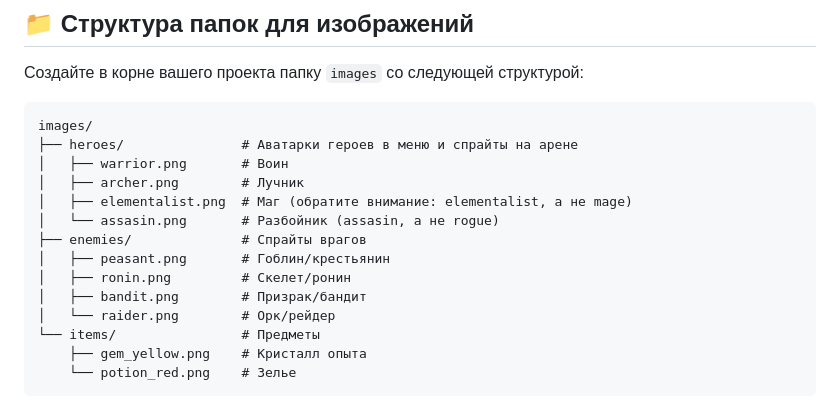
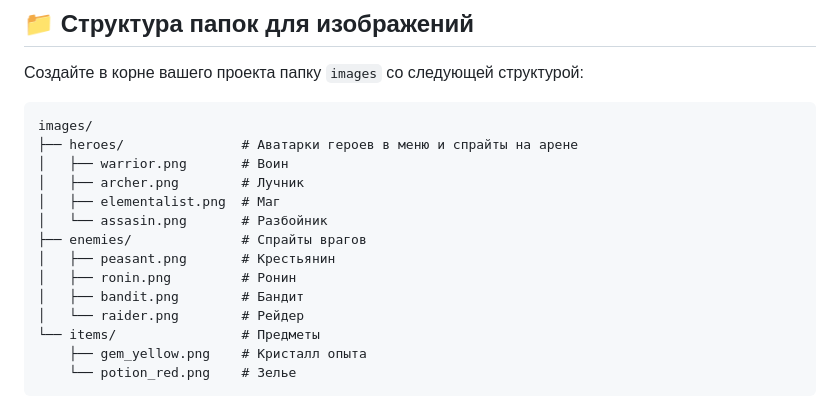
Before and after one commit to Gabryelf/Survivor-Game, a Markdown page: README.md, the part around the change. Rendered like a GitHub page.

```diff
--- a/README.md
+++ b/README.md
@@ -74,13 +74,13 @@ images/
 ├── heroes/               # Аватарки героев в меню и спрайты на арене
 │   ├── warrior.png       # Воин
 │   ├── archer.png        # Лучник
-│   ├── elementalist.png  # Маг (обратите внимание: elementalist, а не mage)
-│   └── assasin.png       # Разбойник (assasin, а не rogue)
+│   ├── elementalist.png  # Маг
+│   └── assasin.png       # Разбойник
 ├── enemies/              # Спрайты врагов
-│   ├── peasant.png       # Гоблин/крестьянин
-│   ├── ronin.png         # Скелет/ронин
-│   ├── bandit.png        # Призрак/бандит
-│   └── raider.png        # Орк/рейдер
+│   ├── peasant.png       # Крестьянин
+│   ├── ronin.png         # Ронин
+│   ├── bandit.png        # Бандит
+│   └── raider.png        # Рейдер
 └── items/                # Предметы
     ├── gem_yellow.png    # Кристалл опыта
     └── potion_red.png    # Зелье
```
